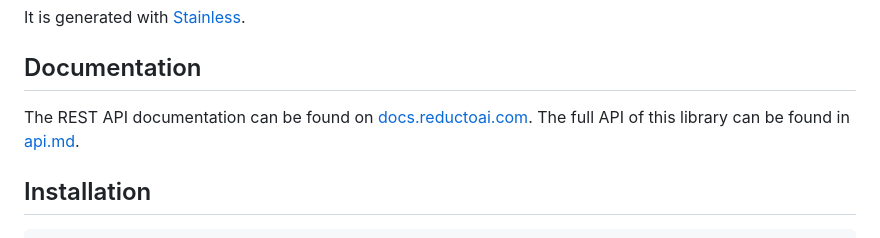
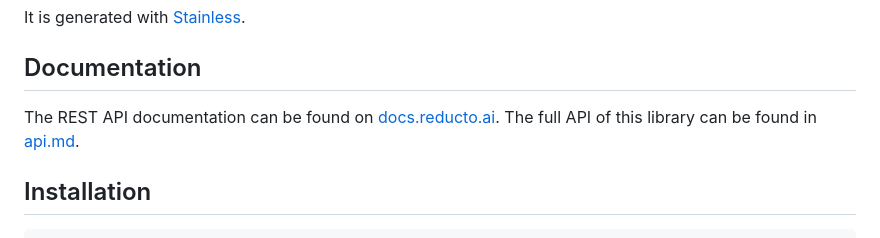
Before and after one commit to reductoai/reducto-python-sdk, a Markdown page: README.md, the part around the change. GitHub-like rendering.

Commit message:
Fix broken link

```diff
--- a/README.md
+++ b/README.md
@@ -10,7 +10,7 @@ It is generated with [Stainless](https://www.stainless.com/).
 
 ## Documentation
 
-The REST API documentation can be found on [docs.reductoai.com](https://docs.reductoai.com). The full API of this library can be found in [api.md](api.md).
+The REST API documentation can be found on [docs.reducto.ai](https://docs.reducto.ai/). The full API of this library can be found in [api.md](api.md).
 
 ## Installation
 
```
